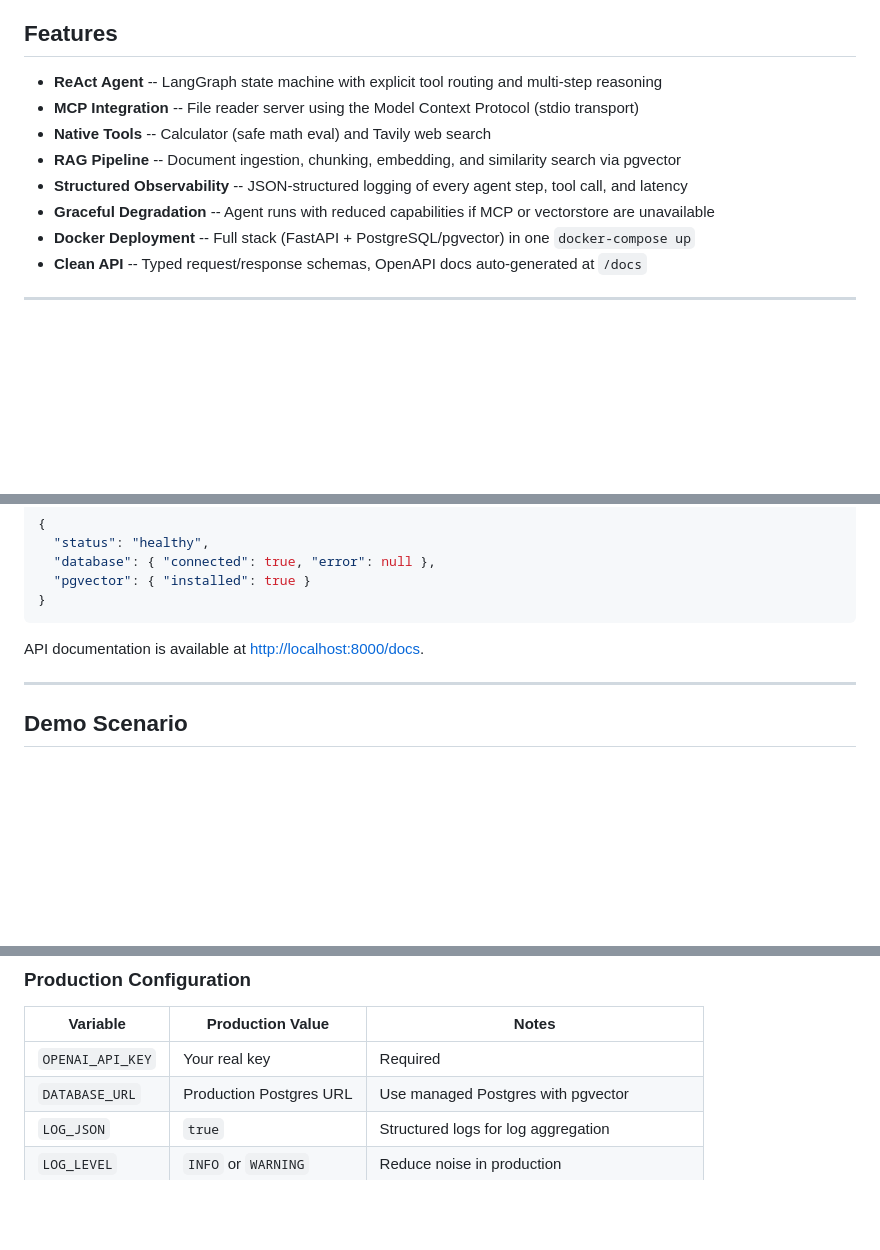
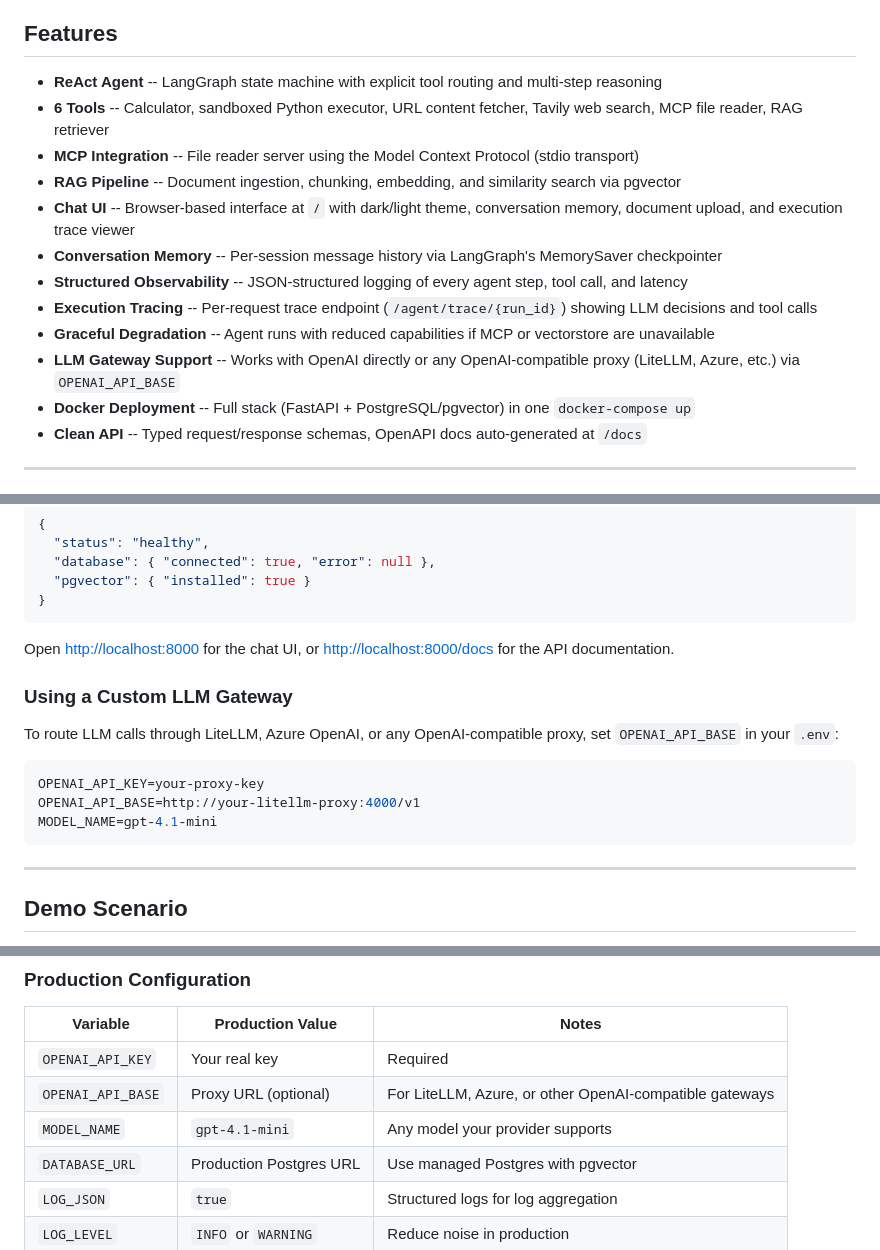
Before and after one commit to itsmoihemanth/agent-mcp, a Markdown page: README.md, 3 parts joined by grey strips. Rendered like a GitHub page; blank space fills up the shorter version.

````diff
--- a/README.md
+++ b/README.md
@@ -39,11 +41,15 @@ I have hands-on experience building AI agent orchestration systems and multi-mod
 ## Features
 
 - **ReAct Agent** -- LangGraph state machine with explicit tool routing and multi-step reasoning
+- **6 Tools** -- Calculator, sandboxed Python executor, URL content fetcher, Tavily web search, MCP file reader, RAG retriever
 - **MCP Integration** -- File reader server using the Model Context Protocol (stdio transport)
-- **Native Tools** -- Calculator (safe math eval) and Tavily web search
 - **RAG Pipeline** -- Document ingestion, chunking, embedding, and similarity search via pgvector
+- **Chat UI** -- Browser-based interface at `/` with dark/light theme, conversation memory, document upload, and execution trace viewer
+- **Conversation Memory** -- Per-session message history via LangGraph's MemorySaver checkpointer
 - **Structured Observability** -- JSON-structured logging of every agent step, tool call, and latency
+- **Execution Tracing** -- Per-request trace endpoint (`/agent/trace/{run_id}`) showing LLM decisions and tool calls
 - **Graceful Degradation** -- Agent runs with reduced capabilities if MCP or vectorstore are unavailable
+- **LLM Gateway Support** -- Works with OpenAI directly or any OpenAI-compatible proxy (LiteLLM, Azure, etc.) via `OPENAI_API_BASE`
 - **Docker Deployment** -- Full stack (FastAPI + PostgreSQL/pgvector) in one `docker-compose up`
 - **Clean API** -- Typed request/response schemas, OpenAPI docs auto-generated at `/docs`
 
@@ -89,7 +95,17 @@ Expected response:
 }
 ```
 
-API documentation is available at [http://localhost:8000/docs](http://localhost:8000/docs).
+Open [http://localhost:8000](http://localhost:8000) for the chat UI, or [http://localhost:8000/docs](http://localhost:8000/docs) for the API documentation.
+
+### Using a Custom LLM Gateway
+
+To route LLM calls through LiteLLM, Azure OpenAI, or any OpenAI-compatible proxy, set `OPENAI_API_BASE` in your `.env`:
+
+```bash
+OPENAI_API_KEY=your-proxy-key
+OPENAI_API_BASE=http://your-litellm-proxy:4000/v1
+MODEL_NAME=gpt-4.1-mini
+```
 
 ---
 
@@ -214,6 +233,8 @@ bash scripts/test_e2e.sh
 | Variable | Production Value | Notes |
 |----------|-----------------|-------|
 | `OPENAI_API_KEY` | Your real key | Required |
+| `OPENAI_API_BASE` | Proxy URL (optional) | For LiteLLM, Azure, or other OpenAI-compatible gateways |
+| `MODEL_NAME` | `gpt-4.1-mini` | Any model your provider supports |
 | `DATABASE_URL` | Production Postgres URL | Use managed Postgres with pgvector |
 | `LOG_JSON` | `true` | Structured logs for log aggregation |
 | `LOG_LEVEL` | `INFO` or `WARNING` | Reduce noise in production |
````
Also changed, not shown: other parts of README.md (+27 -17 lines).
